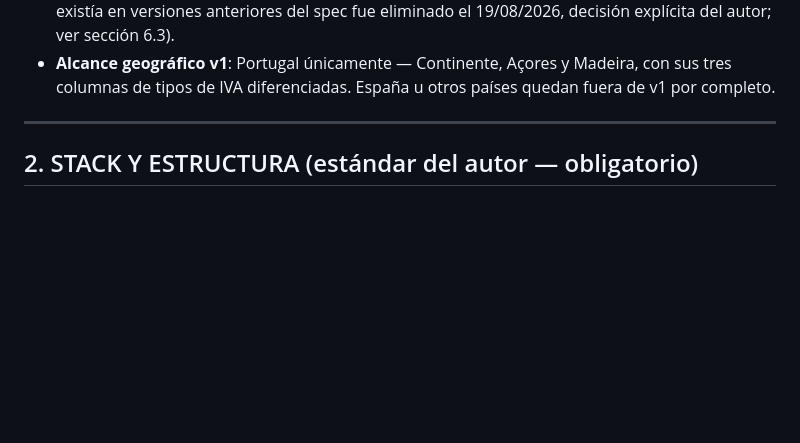
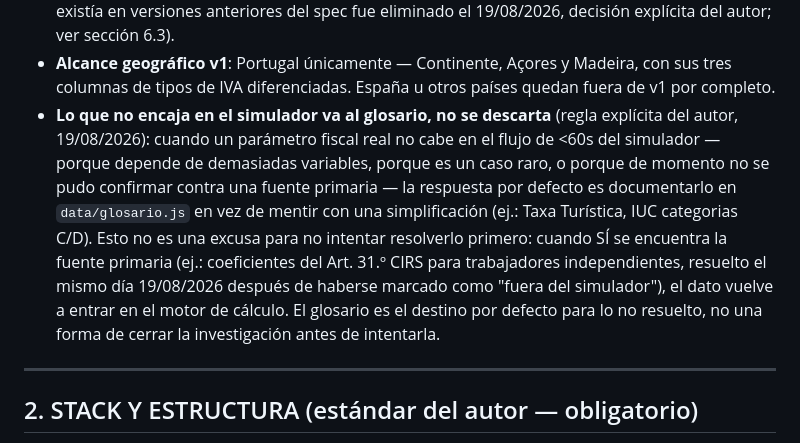
Before and after one commit to Delfos-IQ/LiberdadeFiscal, a Markdown page: CLAUDE.md, the part around the change. Rendered like a GitHub page; blank space fills up the shorter version.

Commit message:
docs: regista princípio explícito — o que não encaixa vai para o glossário
A pedido do autor: quando um parâmetro fiscal real não cabe no fluxo
de <60s do simulador, ou não foi possível confirmar contra fonte
primária, o destino por defeito é documentá-lo no glossário, não
descartá-lo. Não é desculpa para deixar de investigar — quando a fonte
aparece (caso de hoje: coeficientes do Art. 31.º CIRS), o dado volta
a entrar no motor.

```diff
--- a/CLAUDE.md
+++ b/CLAUDE.md
@@ -32,6 +32,20 @@ fiscal, con captura real de datos del usuario (no solo estimaciones).
 - **Alcance geográfico v1**: Portugal únicamente — Continente, Açores y
   Madeira, con sus tres columnas de tipos de IVA diferenciadas. España u
   otros países quedan fuera de v1 por completo.
+- **Lo que no encaja en el simulador va al glosario, no se descarta**
+  (regla explícita del autor, 19/08/2026): cuando un parámetro fiscal
+  real no cabe en el flujo de <60s del simulador — porque depende de
+  demasiadas variables, porque es un caso raro, o porque de momento no
+  se pudo confirmar contra una fuente primaria — la respuesta por
+  defecto es documentarlo en `data/glosario.js` en vez de mentir con
+  una simplificación (ej.: Taxa Turística, IUC categorias C/D). Esto
+  no es una excusa para no intentar resolverlo primero: cuando SÍ se
+  encuentra la fuente primaria (ej.: coeficientes del Art. 31.º CIRS
+  para trabajadores independientes, resuelto el mismo día 19/08/2026
+  después de haberse marcado como "fuera del simulador"), el dato
+  vuelve a entrar en el motor de cálculo. El glosario es el destino
+  por defecto para lo no resuelto, no una forma de cerrar la
+  investigación antes de intentarla.
 
 ---
 
```
